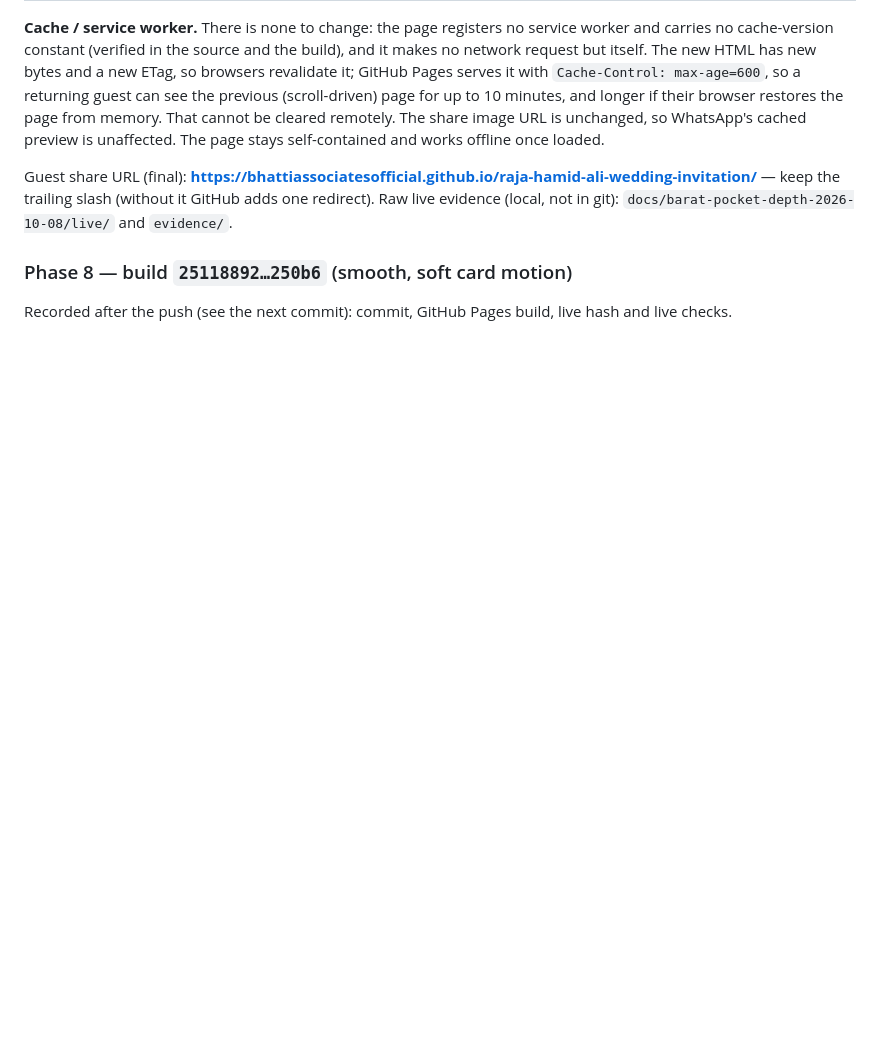
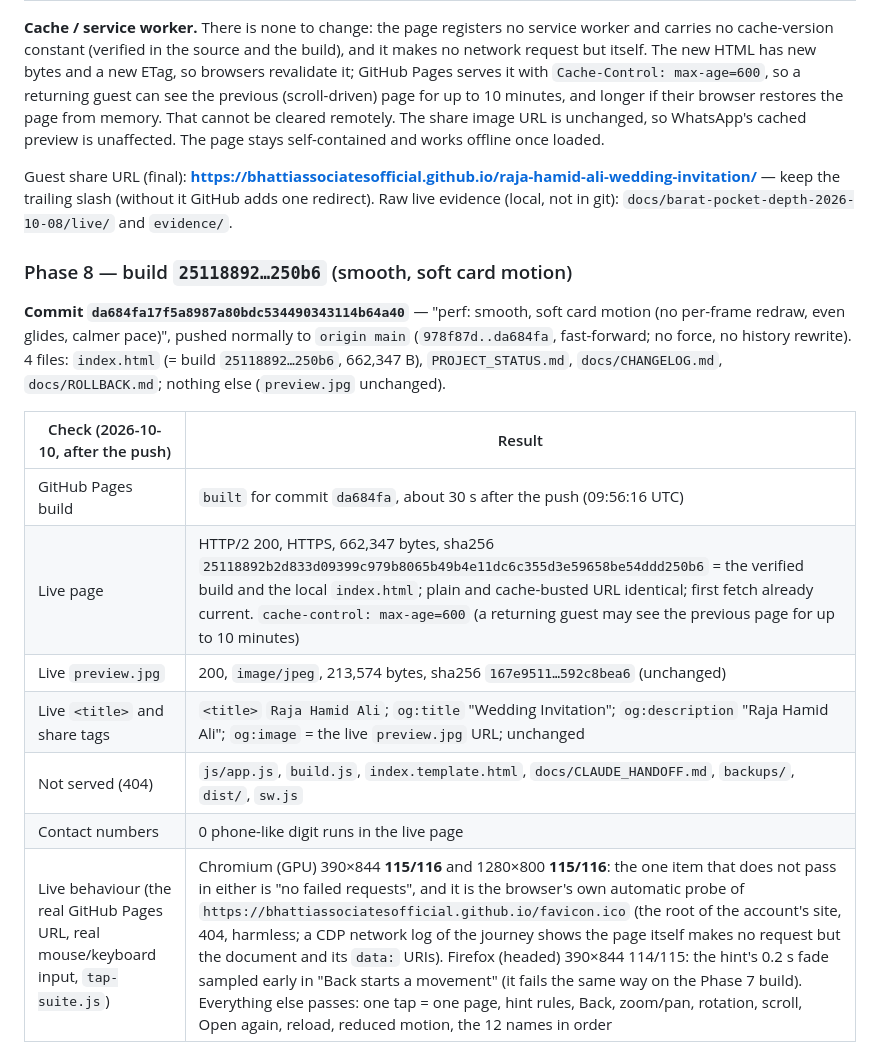
Before and after one commit to bhattiassociatesofficial/raja-hamid-ali-wedding-invitation, a Markdown page: PROJECT_STATUS.md, the part around the change. Rendered like a GitHub page; blank space fills up the shorter version.

Commit message:
docs: record the verified live deployment of the smooth card motion build
Co-Authored-By: Claude Sonnet 5.5 <noreply@anthropic.com>

```diff
--- a/PROJECT_STATUS.md
+++ b/PROJECT_STATUS.md
@@ -241,4 +241,14 @@ Raw live evidence (local, not in git): `docs/barat-pocket-depth-2026-10-08/live/
 
 ### Phase 8 — build `25118892…250b6` (smooth, soft card motion)
 
-Recorded after the push (see the next commit): commit, GitHub Pages build, live hash and live checks.
+**Commit `da684fa17f5a8987a80bdc534490343114b64a40`** — "perf: smooth, soft card motion (no per-frame redraw, even glides, calmer pace)", pushed normally to `origin main` (`978f87d..da684fa`, fast-forward; no force, no history rewrite). 4 files: `index.html` (= build `25118892…250b6`, 662,347 B), `PROJECT_STATUS.md`, `docs/CHANGELOG.md`, `docs/ROLLBACK.md`; nothing else (`preview.jpg` unchanged).
+
+| Check (2026-10-10, after the push) | Result |
+|---|---|
+| GitHub Pages build | `built` for commit `da684fa`, about 30 s after the push (09:56:16 UTC) |
+| Live page | HTTP/2 200, HTTPS, 662,347 bytes, sha256 `25118892b2d833d09399c979b8065b49b4e11dc6c355d3e59658be54ddd250b6` = the verified build and the local `index.html`; plain and cache-busted URL identical; first fetch already current. `cache-control: max-age=600` (a returning guest may see the previous page for up to 10 minutes) |
+| Live `preview.jpg` | 200, `image/jpeg`, 213,574 bytes, sha256 `167e9511…592c8bea6` (unchanged) |
+| Live `<title>` and share tags | `<title>` `Raja Hamid Ali`; `og:title` "Wedding Invitation"; `og:description` "Raja Hamid Ali"; `og:image` = the live `preview.jpg` URL; unchanged |
+| Not served (404) | `js/app.js`, `build.js`, `index.template.html`, `docs/CLAUDE_HANDOFF.md`, `backups/`, `dist/`, `sw.js` |
+| Contact numbers | 0 phone-like digit runs in the live page |
+| Live behaviour (the real GitHub Pages URL, real mouse/keyboard input, `tap-suite.js`) | Chromium (GPU) 390×844 **115/116** and 1280×800 **115/116**: the one item that does not pass in either is "no failed requests", and it is the browser's own automatic probe of `https://bhattiassociatesofficial.github.io/favicon.ico` (the root of the account's site, 404, harmless; a CDP network log of the journey shows the page itself makes no request but the document and its `data:` URIs). Firefox (headed) 390×844 114/115: the hint's 0.2 s fade sampled early in "Back starts a movement" (it fails the same way on the Phase 7 build). Everything else passes: one tap = one page, hint rules, Back, zoom/pan, rotation, scroll, Open again, reload, reduced motion, the 12 names in order |
```
